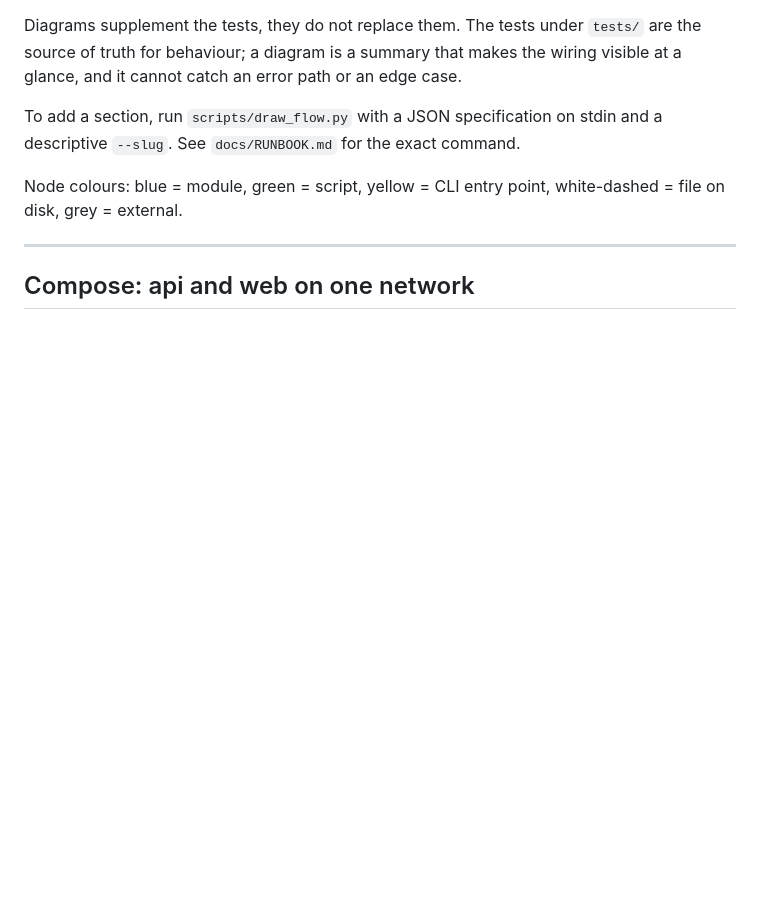
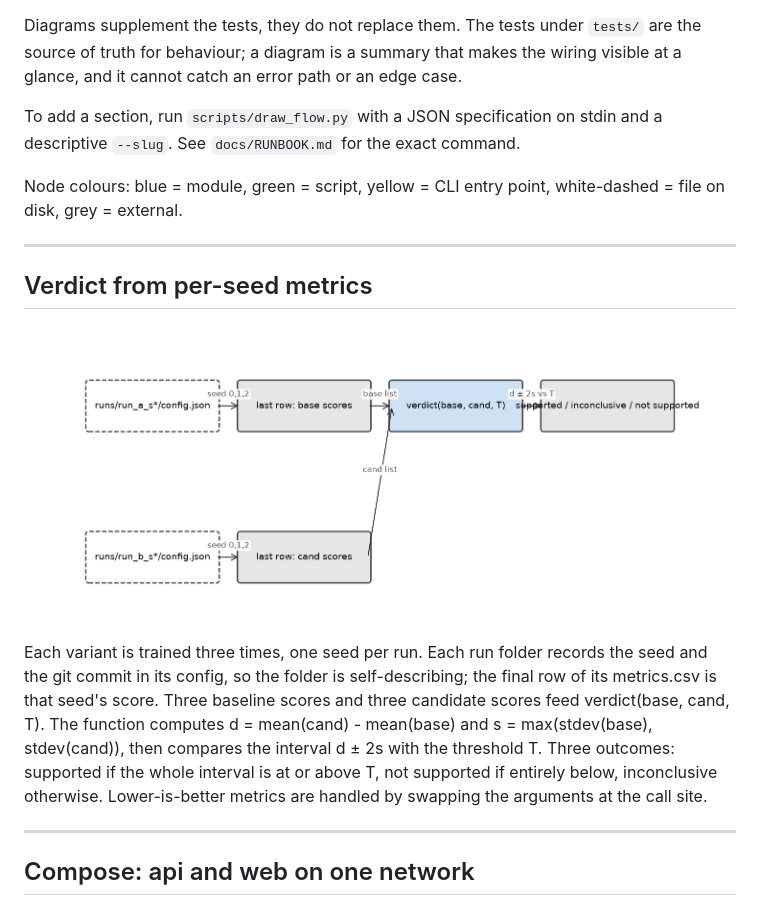
Before and after one commit to sashminea/FemuraLabs, a Markdown page: docs/FLOW.md, the part around the change. Drawn GitHub-style; pictures changed too: docs/flow/verdict-three-way.png (added); blank space fills up the shorter version.

Commit message:
feat: add three-way verdict rule for repeated runs

```diff
--- a/docs/FLOW.md
+++ b/docs/FLOW.md
@@ -22,6 +22,14 @@ command.
 
 Node colours: blue = module, green = script, yellow = CLI entry point,
 white-dashed = file on disk, grey = external.
+
+---
+
+## Verdict from per-seed metrics
+
+<img src="flow/verdict-three-way.png" alt="Verdict from per-seed metrics">
+
+Each variant is trained three times, one seed per run. Each run folder records the seed and the git commit in its config, so the folder is self-describing; the final row of its metrics.csv is that seed's score. Three baseline scores and three candidate scores feed verdict(base, cand, T). The function computes d = mean(cand) - mean(base) and s = max(stdev(base), stdev(cand)), then compares the interval d ± 2s with the threshold T. Three outcomes: supported if the whole interval is at or above T, not supported if entirely below, inconclusive otherwise. Lower-is-better metrics are handled by swapping the arguments at the call site.
 
 ---
 
```
Also changed, not shown: 1 other file.
